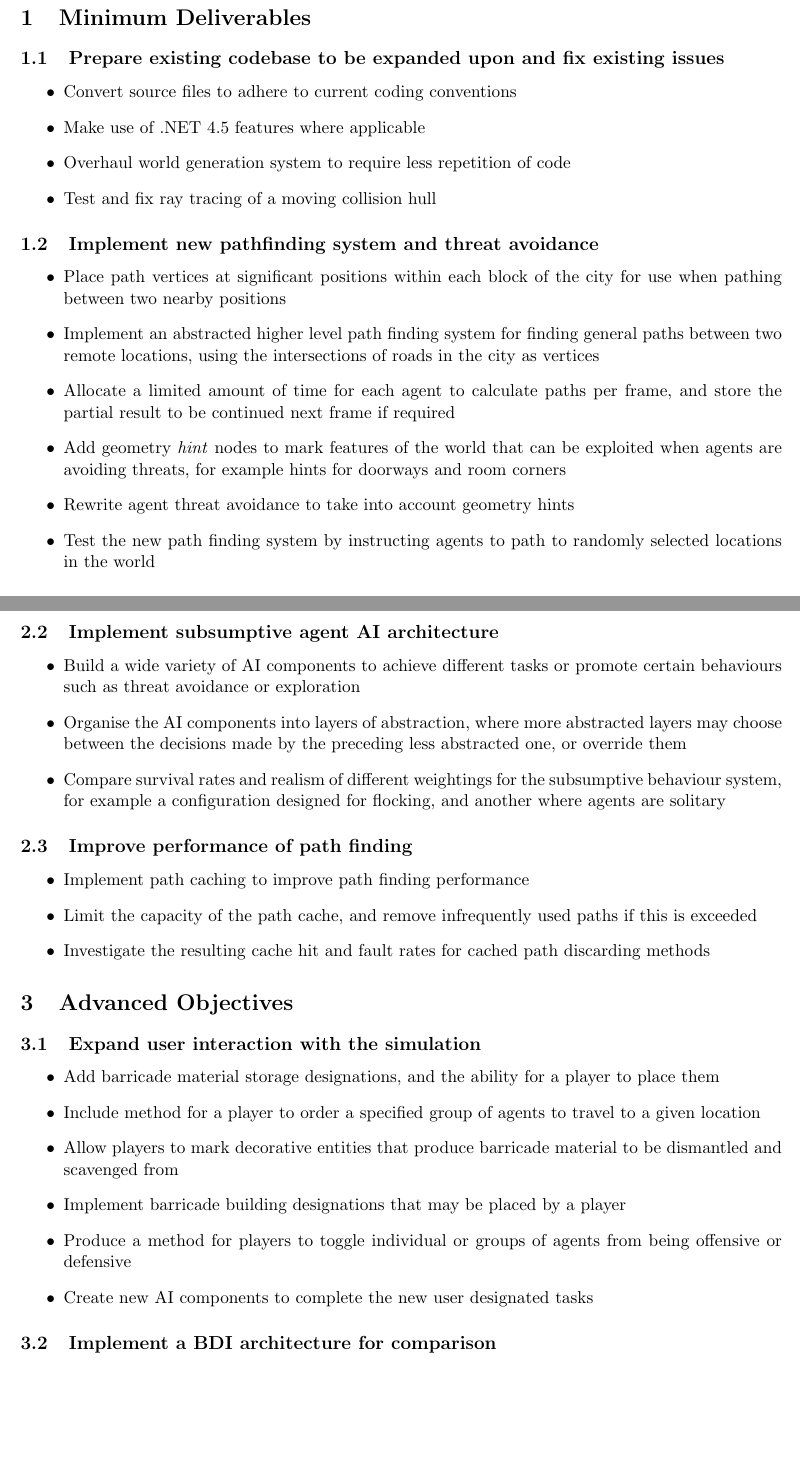
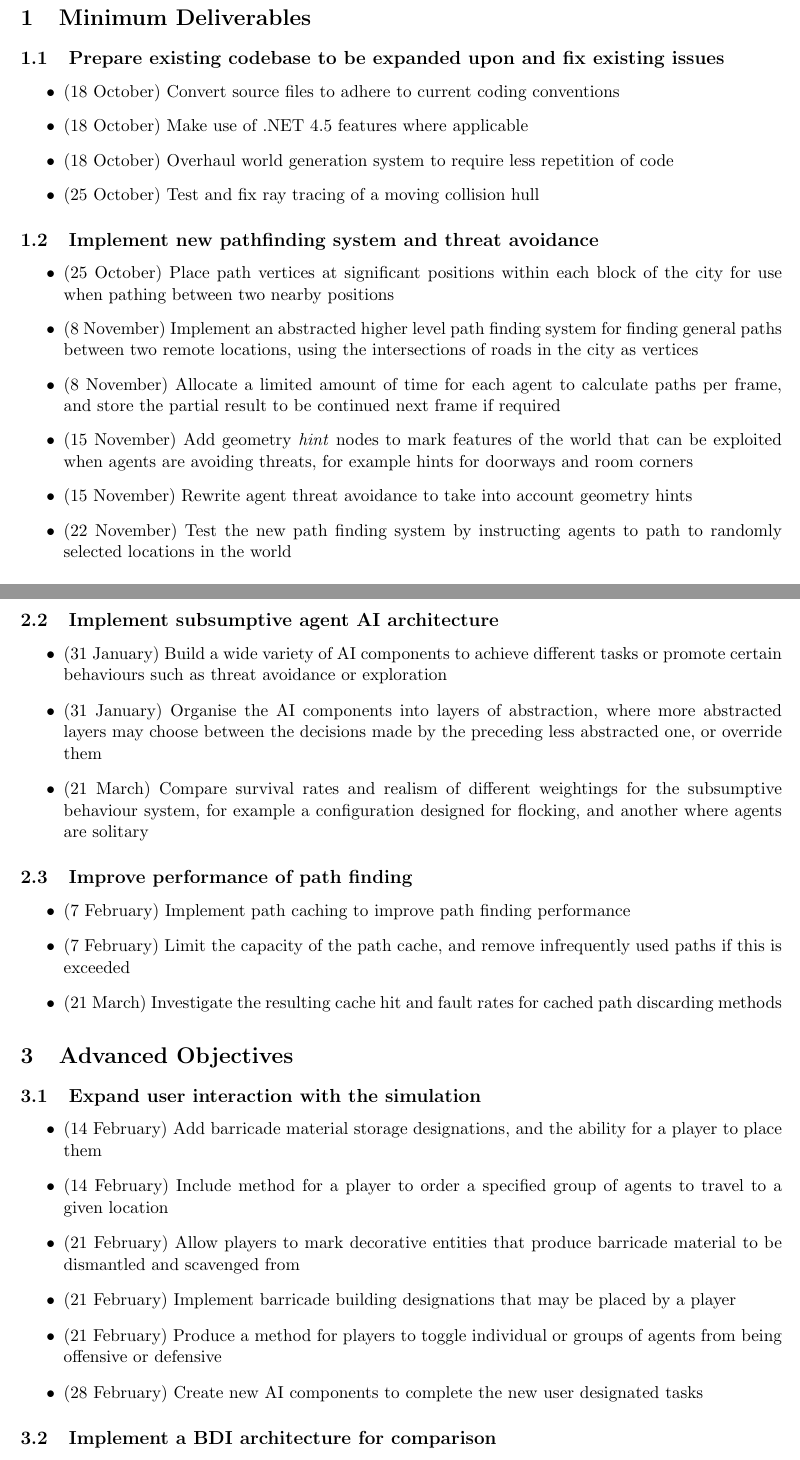
Before and after one commit to Metapyziks/Zombles, a LaTeX document (Documents/ProjectPlan/plan.tex): two parts of pages 1 and 2 of 2, joined at a grey line, cut so that both start at the same text, the shorter picture padded with empty space. Compiled offline with pdfLaTeX.

Commit message:
Added arbitrary dates to project plan with no bearing on the difficulty of the corresponding task at all

```diff
--- a/Documents/ProjectPlan/plan.tex
+++ b/Documents/ProjectPlan/plan.tex
@@ -11,29 +11,33 @@
 
 \begin{document}
 \section{Minimum Deliverables}
-\subsection{Prepare existing codebase to be expanded upon and fix existing issues}
+\subsection{Prepare existing codebase to be expanded upon and fix existing
+    issues}
     \begin{itemize}
-    \item Convert source files to adhere to current coding conventions
-    \item Make use of .NET 4.5 features where applicable
-    \item Overhaul world generation system to require less repetition of code
-    \item Test and fix ray tracing of a moving collision hull
+    \item (18 October) Convert source files to adhere to current coding
+        conventions
+    \item (18 October) Make use of .NET 4.5 features where applicable
+    \item (18 October) Overhaul world generation system to require less
+        repetition of code
+    \item (25 October) Test and fix ray tracing of a moving collision hull
     \end{itemize}
 \subsection{Implement new pathfinding system and threat avoidance}
     \begin{itemize}
-    \item Place path vertices at significant positions within each block of
-        the city for use when pathing between two nearby positions
-    \item Implement an abstracted higher level path finding system for finding
-        general paths between two remote locations, using the intersections of
-        roads in the city as vertices
-    \item Allocate a limited amount of time for each agent to calculate paths
-        per frame, and store the partial result to be continued next frame if
-        required
-    \item Add geometry \emph{hint} nodes to mark features of the world that can
-        be exploited when agents are avoiding threats, for example hints for
-        doorways and room corners
-    \item Rewrite agent threat avoidance to take into account geometry hints
-    \item Test the new path finding system by instructing agents to path to
-        randomly selected locations in the world
+    \item (25 October) Place path vertices at significant positions within each
+        block of the city for use when pathing between two nearby positions
+    \item (8 November) Implement an abstracted higher level path finding system
+        for finding general paths between two remote locations, using the
+        intersections of roads in the city as vertices
+    \item (8 November) Allocate a limited amount of time for each agent to
+        calculate paths per frame, and store the partial result to be continued
+        next frame if required
+    \item (15 November) Add geometry \emph{hint} nodes to mark features of the
+        world that can be exploited when agents are avoiding threats, for
+        example hints for doorways and room corners
+    \item (15 November) Rewrite agent threat avoidance to take into account
+        geometry hints
+    \item (22 November) Test the new path finding system by instructing agents
+        to path to randomly selected locations in the world
     \end{itemize}
 \subsection{Analyse system scalability}
     \begin{itemize}
@@ -65,39 +70,41 @@
     \end{itemize}
 \subsection{Implement subsumptive agent AI architecture}
     \begin{itemize}
-    \item Build a wide variety of AI components to achieve different tasks
-        or promote certain behaviours such as threat avoidance or
-        exploration
-    \item Organise the AI components into layers of abstraction, where
-        more abstracted layers may choose between the decisions made by
+    \item (31 January) Build a wide variety of AI components to achieve
+        different tasks or promote certain behaviours such as threat avoidance
+        or exploration
+    \item (31 January) Organise the AI components into layers of abstraction,
+        where more abstracted layers may choose between the decisions made by
         the preceding less abstracted one, or override them
-    \item Compare survival rates and realism of different weightings
+    \item (21 March) Compare survival rates and realism of different weightings
         for the subsumptive behaviour system, for example a configuration
         designed for flocking, and another where agents are solitary
     \end{itemize}
 \subsection{Improve performance of path finding}
     \begin{itemize}
-    \item Implement path caching to improve path finding performance
-    \item Limit the capacity of the path cache, and remove infrequently
-        used paths if this is exceeded
-    \item Investigate the resulting cache hit and fault rates for cached
-        path discarding methods
+    \item (7 February) Implement path caching to improve path finding
+        performance
+    \item (7 February) Limit the capacity of the path cache, and remove
+        infrequently used paths if this is exceeded
+    \item (21 March) Investigate the resulting cache hit and fault rates for
+        cached path discarding methods
     \end{itemize}
 
 \section{Advanced Objectives}
 \subsection{Expand user interaction with the simulation}
     \begin{itemize}
-    \item Add barricade material storage designations, and the ability
-        for a player to place them
-    \item Include method for a player to order a specified group of agents
-        to travel to a given location
-    \item Allow players to mark decorative entities that produce barricade
-        material to be dismantled and scavenged from
-    \item Implement barricade building designations that may be placed by
-        a player
-    \item Produce a method for players to toggle individual or groups of
-        agents from being offensive or defensive
-    \item Create new AI components to complete the new user designated tasks
+    \item (14 February) Add barricade material storage designations, and the
+        ability for a player to place them
+    \item (14 February) Include method for a player to order a specified group
+        of agents to travel to a given location
+    \item (21 February) Allow players to mark decorative entities that produce
+        barricade material to be dismantled and scavenged from
+    \item (21 February) Implement barricade building designations that may be
+        placed by a player
+    \item (21 February) Produce a method for players to toggle individual or
+        groups of agents from being offensive or defensive
+    \item (28 February) Create new AI components to complete the new user
+        designated tasks
     \end{itemize}
 \subsection{Implement a BDI architecture for comparison}
     \begin{itemize}
```
Also changed, not shown: Documents/ProjectPlan/plan.pdf, Documents/ProjectPlan/plan.tex (57 more changed lines), 1 other file.
